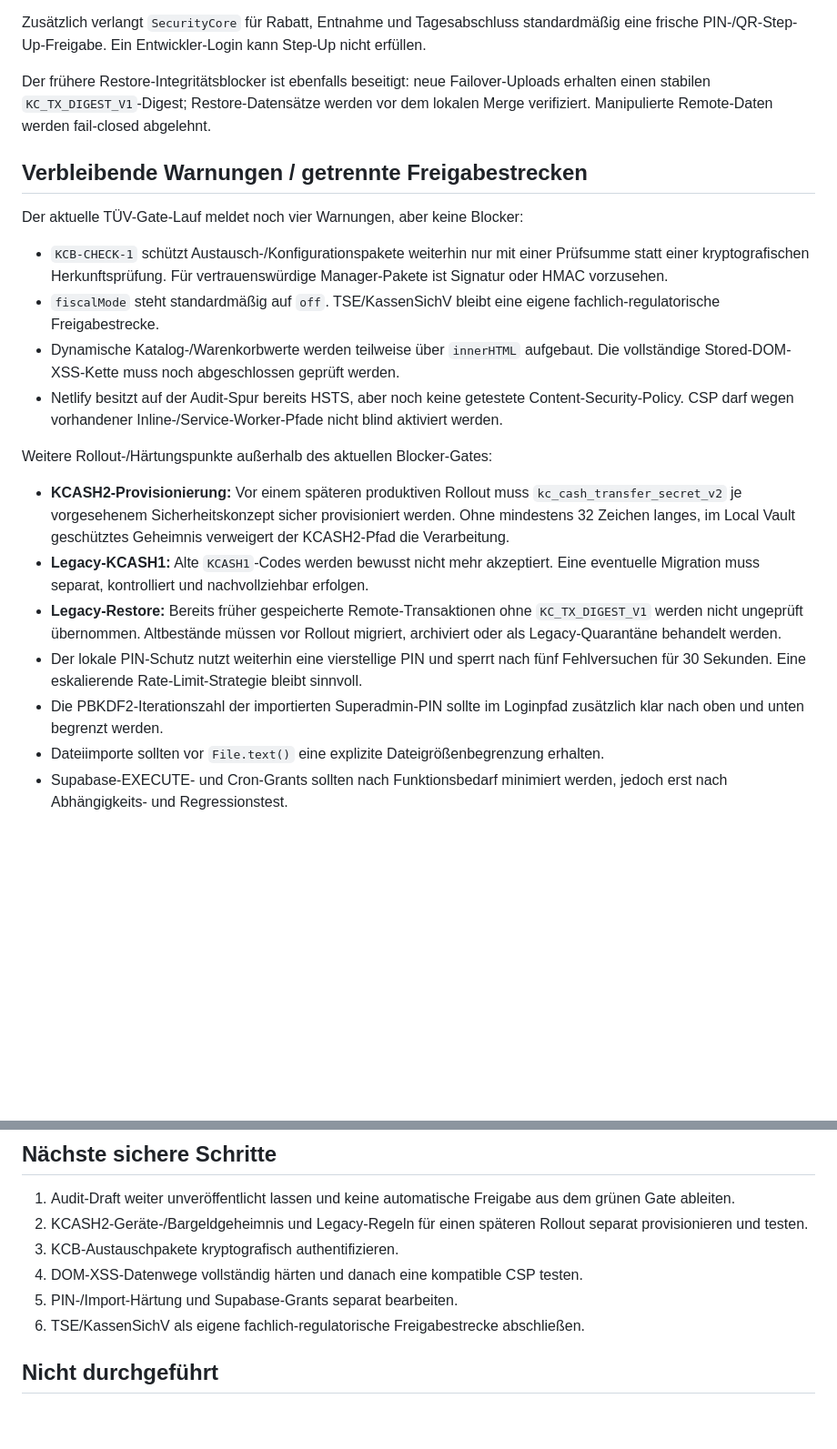
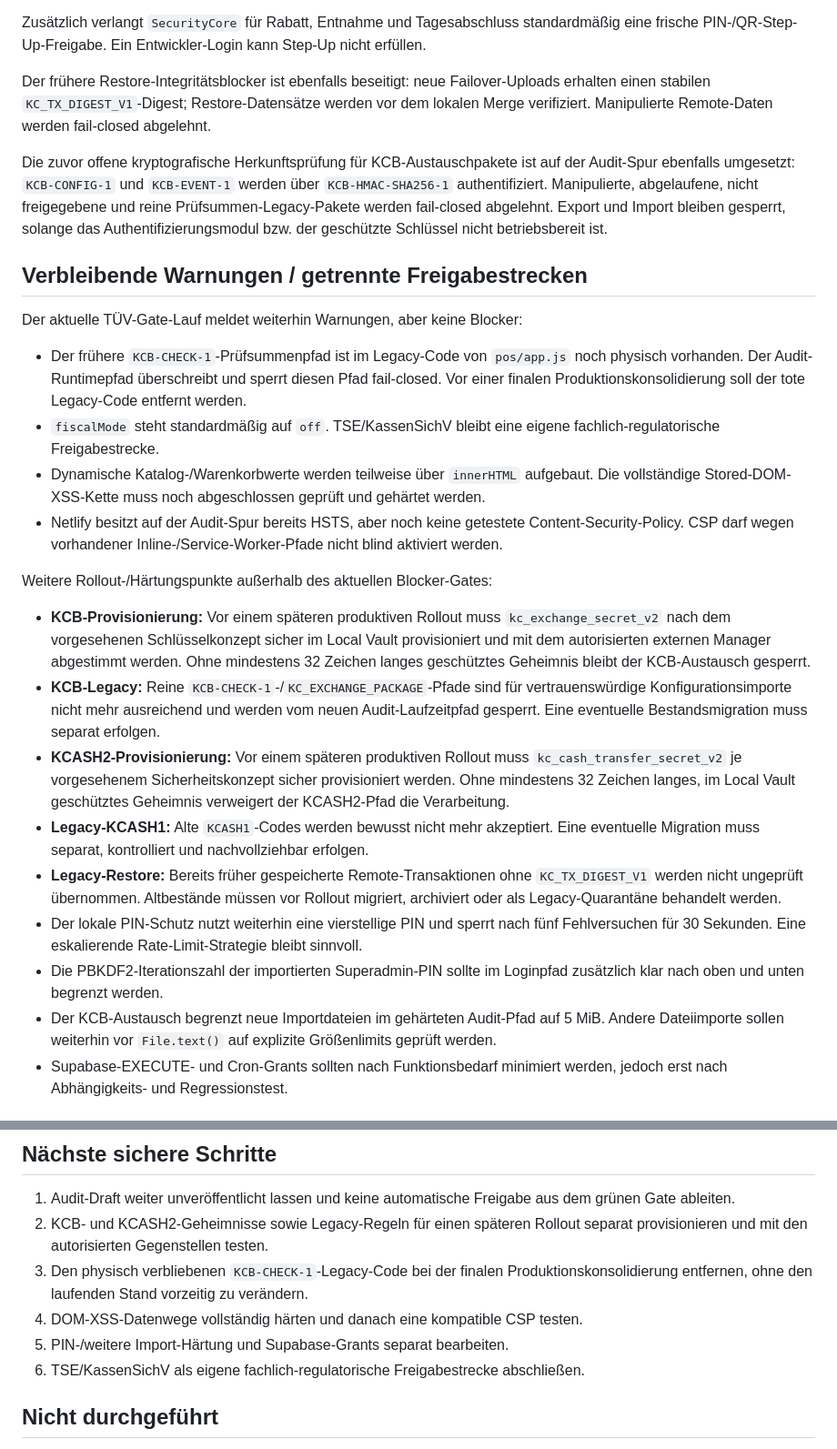
Before and after one commit to Sire65/KC-Bilderrechner, a Markdown page: TUV_REMEDIATION_2026-08-18.md, 2 parts joined by grey strips. Shown at 91% size. GitHub-like rendering; blank space fills up the shorter version.

Commit message:
TÜV: KCB-HMAC-Härtung und aktuellen Reststatus dokumentieren

```diff
--- a/TUV_REMEDIATION_2026-08-18.md
+++ b/TUV_REMEDIATION_2026-08-18.md
@@ -21,23 +21,27 @@ Zusätzlich verlangt `SecurityCore` für Rabatt, Entnahme und Tagesabschluss sta
 
 Der frühere Restore-Integritätsblocker ist ebenfalls beseitigt: neue Failover-Uploads erhalten einen stabilen `KC_TX_DIGEST_V1`-Digest; Restore-Datensätze werden vor dem lokalen Merge verifiziert. Manipulierte Remote-Daten werden fail-closed abgelehnt.
 
+Die zuvor offene kryptografische Herkunftsprüfung für KCB-Austauschpakete ist auf der Audit-Spur ebenfalls umgesetzt: `KCB-CONFIG-1` und `KCB-EVENT-1` werden über `KCB-HMAC-SHA256-1` authentifiziert. Manipulierte, abgelaufene, nicht freigegebene und reine Prüfsummen-Legacy-Pakete werden fail-closed abgelehnt. Export und Import bleiben gesperrt, solange das Authentifizierungsmodul bzw. der geschützte Schlüssel nicht betriebsbereit ist.
+
 ## Verbleibende Warnungen / getrennte Freigabestrecken
 
-Der aktuelle TÜV-Gate-Lauf meldet noch vier Warnungen, aber keine Blocker:
+Der aktuelle TÜV-Gate-Lauf meldet weiterhin Warnungen, aber keine Blocker:
 
-- `KCB-CHECK-1` schützt Austausch-/Konfigurationspakete weiterhin nur mit einer Prüfsumme statt einer kryptografischen Herkunftsprüfung. Für vertrauenswürdige Manager-Pakete ist Signatur oder HMAC vorzusehen.
+- Der frühere `KCB-CHECK-1`-Prüfsummenpfad ist im Legacy-Code von `pos/app.js` noch physisch vorhanden. Der Audit-Runtimepfad überschreibt und sperrt diesen Pfad fail-closed. Vor einer finalen Produktionskonsolidierung soll der tote Legacy-Code entfernt werden.
 - `fiscalMode` steht standardmäßig auf `off`. TSE/KassenSichV bleibt eine eigene fachlich-regulatorische Freigabestrecke.
-- Dynamische Katalog-/Warenkorbwerte werden teilweise über `innerHTML` aufgebaut. Die vollständige Stored-DOM-XSS-Kette muss noch abgeschlossen geprüft werden.
+- Dynamische Katalog-/Warenkorbwerte werden teilweise über `innerHTML` aufgebaut. Die vollständige Stored-DOM-XSS-Kette muss noch abgeschlossen geprüft und gehärtet werden.
 - Netlify besitzt auf der Audit-Spur bereits HSTS, aber noch keine getestete Content-Security-Policy. CSP darf wegen vorhandener Inline-/Service-Worker-Pfade nicht blind aktiviert werden.
 
 Weitere Rollout-/Härtungspunkte außerhalb des aktuellen Blocker-Gates:
 
+- **KCB-Provisionierung:** Vor einem späteren produktiven Rollout muss `kc_exchange_secret_v2` nach dem vorgesehenen Schlüsselkonzept sicher im Local Vault provisioniert und mit dem autorisierten externen Manager abgestimmt werden. Ohne mindestens 32 Zeichen langes geschütztes Geheimnis bleibt der KCB-Austausch gesperrt.
+- **KCB-Legacy:** Reine `KCB-CHECK-1`-/`KC_EXCHANGE_PACKAGE`-Pfade sind für vertrauenswürdige Konfigurationsimporte nicht mehr ausreichend und werden vom neuen Audit-Laufzeitpfad gesperrt. Eine eventuelle Bestandsmigration muss separat erfolgen.
 - **KCASH2-Provisionierung:** Vor einem späteren produktiven Rollout muss `kc_cash_transfer_secret_v2` je vorgesehenem Sicherheitskonzept sicher provisioniert werden. Ohne mindestens 32 Zeichen langes, im Local Vault geschütztes Geheimnis verweigert der KCASH2-Pfad die Verarbeitung.
 - **Legacy-KCASH1:** Alte `KCASH1`-Codes werden bewusst nicht mehr akzeptiert. Eine eventuelle Migration muss separat, kontrolliert und nachvollziehbar erfolgen.
 - **Legacy-Restore:** Bereits früher gespeicherte Remote-Transaktionen ohne `KC_TX_DIGEST_V1` werden nicht ungeprüft übernommen. Altbestände müssen vor Rollout migriert, archiviert oder als Legacy-Quarantäne behandelt werden.
 - Der lokale PIN-Schutz nutzt weiterhin eine vierstellige PIN und sperrt nach fünf Fehlversuchen für 30 Sekunden. Eine eskalierende Rate-Limit-Strategie bleibt sinnvoll.
 - Die PBKDF2-Iterationszahl der importierten Superadmin-PIN sollte im Loginpfad zusätzlich klar nach oben und unten begrenzt werden.
-- Dateiimporte sollten vor `File.text()` eine explizite Dateigrößenbegrenzung erhalten.
+- Der KCB-Austausch begrenzt neue Importdateien im gehärteten Audit-Pfad auf 5 MiB. Andere Dateiimporte sollen weiterhin vor `File.text()` auf explizite Größenlimits geprüft werden.
 - Supabase-EXECUTE- und Cron-Grants sollten nach Funktionsbedarf minimiert werden, jedoch erst nach Abhängigkeits- und Regressionstest.
 
 ## Bereits eingeführte und getestete Abhilfe auf der Audit-Spur
@@ -103,10 +109,10 @@ Ergebnis des Gate-Tests: `PASS: Keine durch diesen Gate-Test erkannten Release-B
 ## Nächste sichere Schritte
 
 1. Audit-Draft weiter unveröffentlicht lassen und keine automatische Freigabe aus dem grünen Gate ableiten.
-2. KCASH2-Geräte-/Bargeldgeheimnis und Legacy-Regeln für einen späteren Rollout separat provisionieren und testen.
-3. KCB-Austauschpakete kryptografisch authentifizieren.
+2. KCB- und KCASH2-Geheimnisse sowie Legacy-Regeln für einen späteren Rollout separat provisionieren und mit den autorisierten Gegenstellen testen.
+3. Den physisch verbliebenen `KCB-CHECK-1`-Legacy-Code bei der finalen Produktionskonsolidierung entfernen, ohne den laufenden Stand vorzeitig zu verändern.
 4. DOM-XSS-Datenwege vollständig härten und danach eine kompatible CSP testen.
-5. PIN-/Import-Härtung und Supabase-Grants separat bearbeiten.
+5. PIN-/weitere Import-Härtung und Supabase-Grants separat bearbeiten.
 6. TSE/KassenSichV als eigene fachlich-regulatorische Freigabestrecke abschließen.
 
 ## Nicht durchgeführt
```
Also changed, not shown: other parts of TUV_REMEDIATION_2026-08-18.md (+4 -2 lines).
